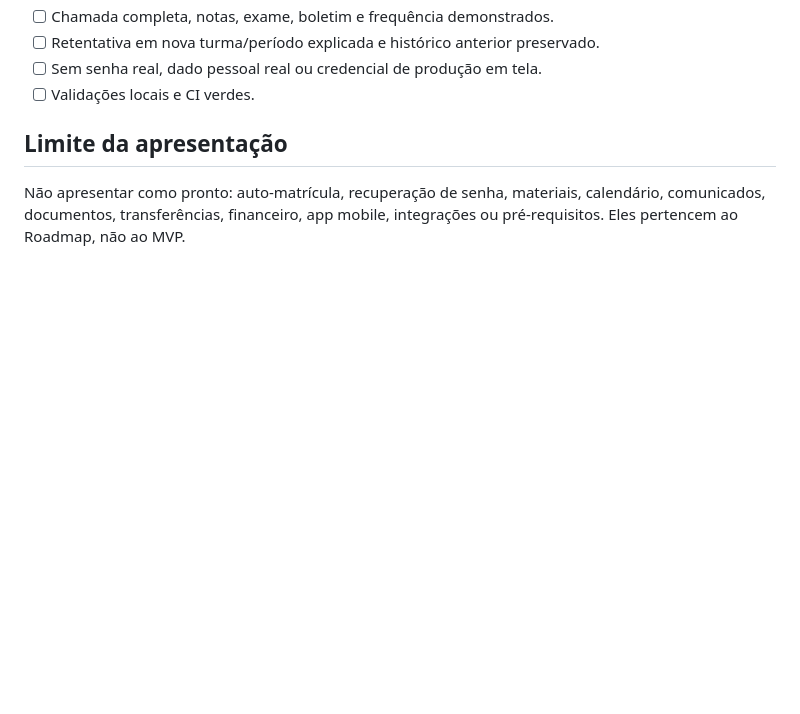
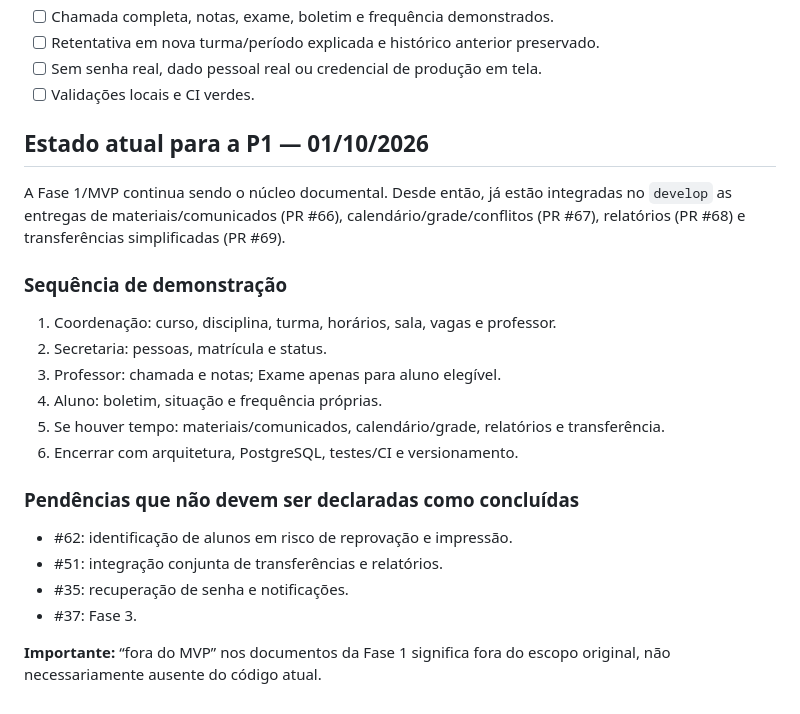
Before and after one commit to joao-luizzz/SGA, a Markdown page: docs/SGA-07-ROTEIRO-DEMO-E-ENTREGA.md, the part around the change. Drawn GitHub-style; blank space fills up the shorter version.

Commit message:
docs: atualiza roteiro da P1 com estado atual

```diff
--- a/docs/SGA-07-ROTEIRO-DEMO-E-ENTREGA.md
+++ b/docs/SGA-07-ROTEIRO-DEMO-E-ENTREGA.md
@@ -57,6 +57,24 @@ Além da execução local em Docker/PostgreSQL, a CI executa, nessa ordem, `pyth
 - [ ] Sem senha real, dado pessoal real ou credencial de produção em tela.
 - [ ] Validações locais e CI verdes.
 
-## Limite da apresentação
+## Estado atual para a P1 — 01/10/2026
 
-Não apresentar como pronto: auto-matrícula, recuperação de senha, materiais, calendário, comunicados, documentos, transferências, financeiro, app mobile, integrações ou pré-requisitos. Eles pertencem ao Roadmap, não ao MVP.
+A Fase 1/MVP continua sendo o núcleo documental. Desde então, já estão integradas no `develop` as entregas de materiais/comunicados (PR #66), calendário/grade/conflitos (PR #67), relatórios (PR #68) e transferências simplificadas (PR #69).
+
+### Sequência de demonstração
+
+1. Coordenação: curso, disciplina, turma, horários, sala, vagas e professor.
+2. Secretaria: pessoas, matrícula e status.
+3. Professor: chamada e notas; Exame apenas para aluno elegível.
+4. Aluno: boletim, situação e frequência próprias.
+5. Se houver tempo: materiais/comunicados, calendário/grade, relatórios e transferência.
+6. Encerrar com arquitetura, PostgreSQL, testes/CI e versionamento.
+
+### Pendências que não devem ser declaradas como concluídas
+
+- #62: identificação de alunos em risco de reprovação e impressão.
+- #51: integração conjunta de transferências e relatórios.
+- #35: recuperação de senha e notificações.
+- #37: Fase 3.
+
+**Importante:** “fora do MVP” nos documentos da Fase 1 significa fora do escopo original, não necessariamente ausente do código atual.
```
